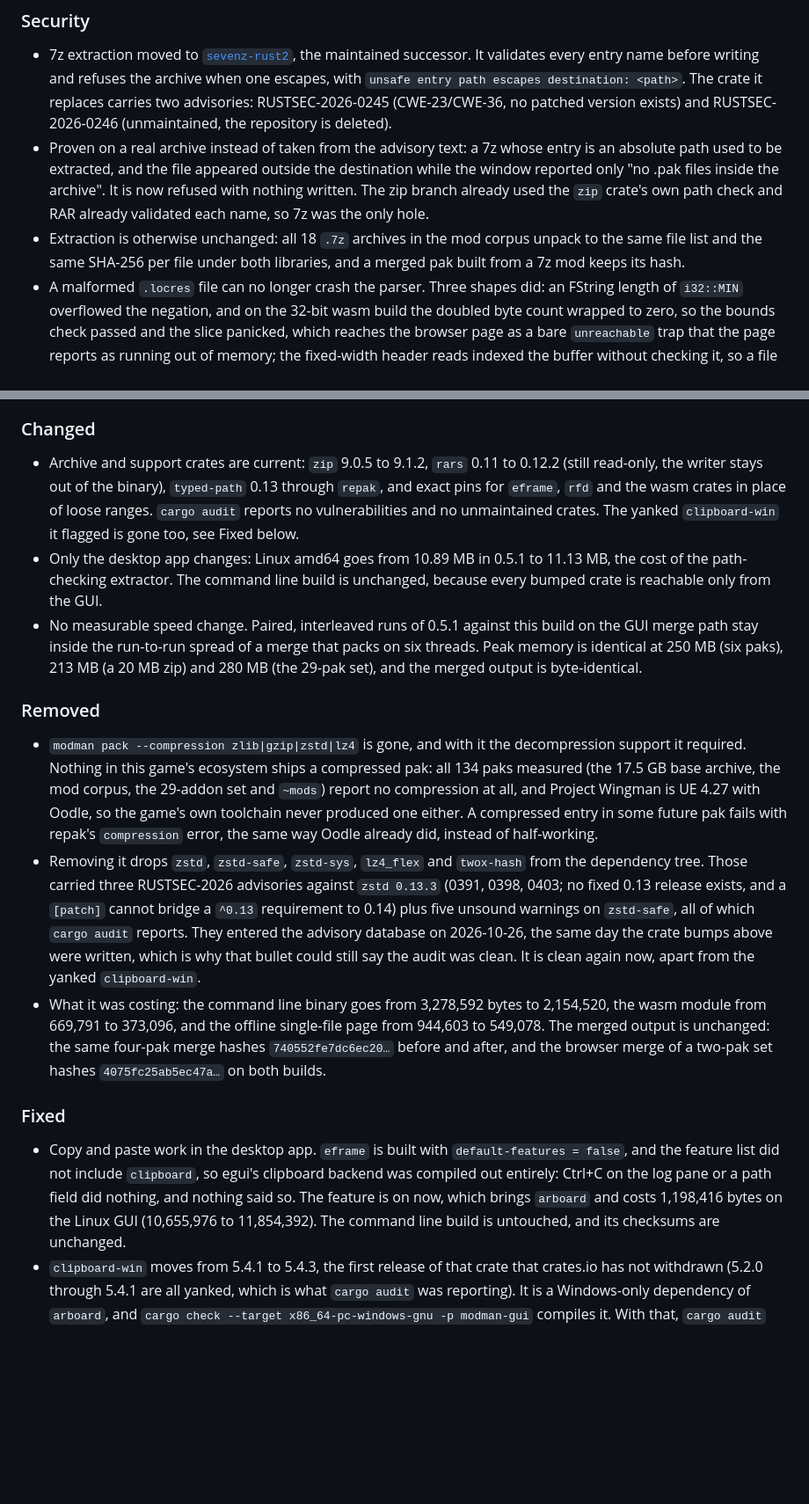
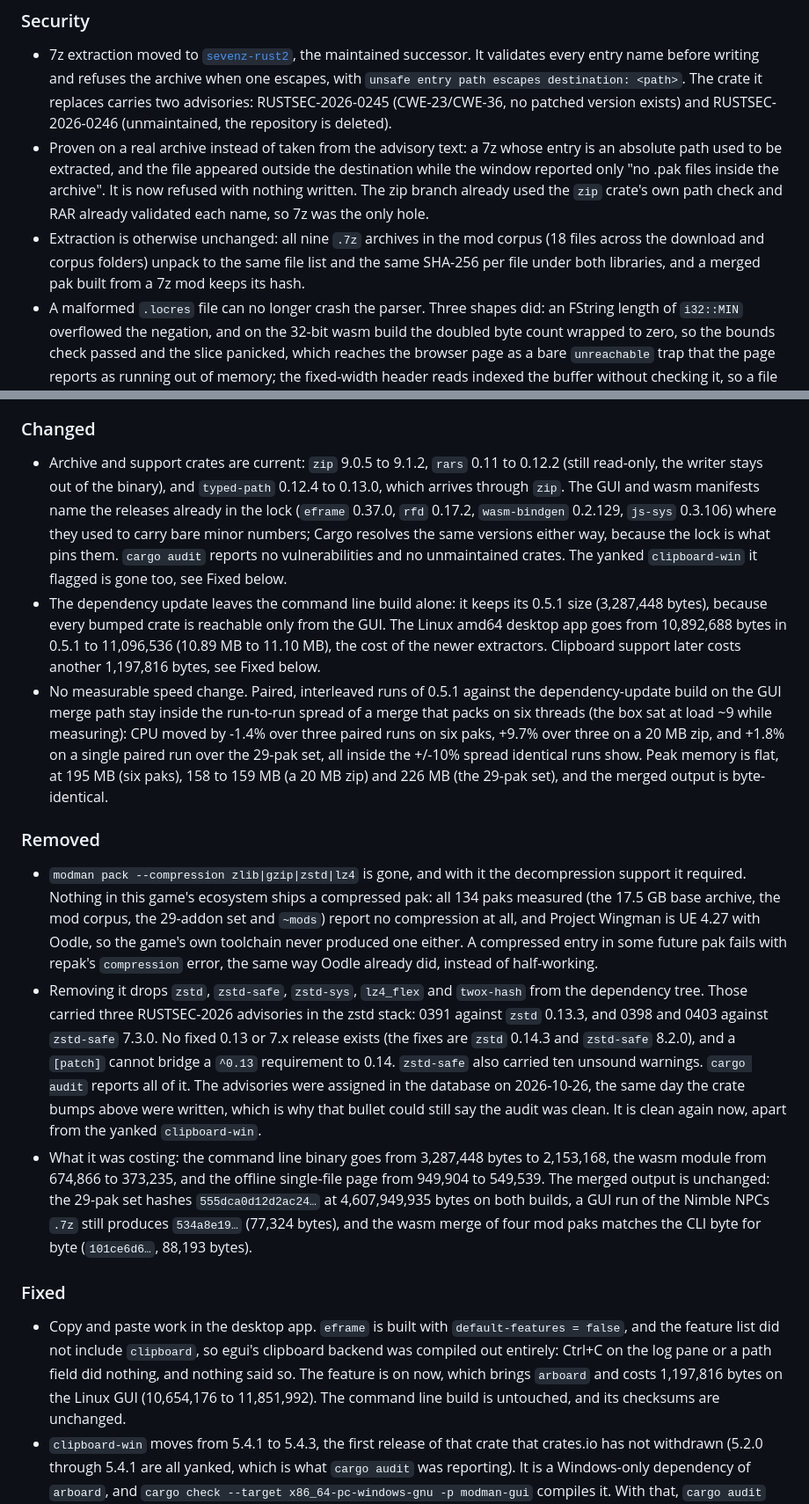
Before and after one commit to emberglazee/project-modman, a Markdown page: CHANGELOG.md, 2 parts joined by grey strips. Shown at 88% size. Rendered like a GitHub page; blank space fills up the shorter version.

Commit message:
docs(changelog): re-derive the 0.5.2 numbers from shipped artifacts
The unreleased section quoted local release builds. Re-measured every
number against what actually ships: the v0.5.1 release assets, the CI
Build artifacts for each commit after it, and the Pages artifact that
serves the browser page.

Corrected: the GUI after the dependency update is 11,096,536 bytes
(11.10 MB, not 11.13); the clipboard costs 1,197,816 bytes (10,654,176 to
11,851,992); the CLI, wasm and single-file page after the compression
removal are 2,153,168 / 373,235 / 549,539 bytes; typed-path 0.13.0
arrives through zip, not repak; the manifests carry caret floors, not the
"exact pins" the entry claimed; 0391 is a zstd advisory while 0398 and
0403 are zstd-safe, and zstd-safe carried ten unsound warnings, not five;
the corpus holds nine distinct .7z archives (18 files), not 18; and the
GUI peaks at 195 / 158 / 226 MB, where the 250 / 213 / 280 figures did
not reproduce.

Output gates are now reproducible and named: the 29-pak merge
(555dca0d..., 4,607,949,935 B, CLI and GUI), the Nimble NPCs 7z
(534a8e19..., 77,324 B on 0.5.1 and the extractor swap), and wasm versus
CLI on four paks (101ce6d6..., 88,193 B). The old four-pak and two-pak
hashes named no inputs and could not be re-run.

Left alone: the 134-pak compression survey and the browser memory
measurements stand on their earlier runs; both code paths were re-read,
not re-measured.

```diff
--- a/CHANGELOG.md
+++ b/CHANGELOG.md
@@ -21,9 +21,10 @@ chose.
   archive". It is now refused with nothing written. The zip branch already used
   the `zip` crate's own path check and RAR already validated each name, so 7z was
   the only hole.
-- Extraction is otherwise unchanged: all 18 `.7z` archives in the mod corpus
-  unpack to the same file list and the same SHA-256 per file under both
-  libraries, and a merged pak built from a 7z mod keeps its hash.
+- Extraction is otherwise unchanged: all nine `.7z` archives in the mod corpus
+  (18 files across the download and corpus folders) unpack to the same file list
+  and the same SHA-256 per file under both libraries, and a merged pak built
+  from a 7z mod keeps its hash.
 - A malformed `.locres` file can no longer crash the parser. Three shapes did:
   an FString length of `i32::MIN` overflowed the negation, and on the 32-bit
   wasm build the doubled byte count wrapped to zero, so the bounds check passed
@@ -44,18 +45,26 @@ chose.
 
 ### Changed
 - Archive and support crates are current: `zip` 9.0.5 to 9.1.2, `rars` 0.11 to
-  0.12.2 (still read-only, the writer stays out of the binary), `typed-path` 0.13
-  through `repak`, and exact pins for `eframe`, `rfd` and the wasm crates in
-  place of loose ranges. `cargo audit` reports no vulnerabilities and no
-  unmaintained crates. The yanked `clipboard-win` it flagged is gone too, see
-  Fixed below.
-- Only the desktop app changes: Linux amd64 goes from 10.89 MB in 0.5.1 to
-  11.13 MB, the cost of the path-checking extractor. The command line build is
-  unchanged, because every bumped crate is reachable only from the GUI.
-- No measurable speed change. Paired, interleaved runs of 0.5.1 against this
-  build on the GUI merge path stay inside the run-to-run spread of a merge that
-  packs on six threads. Peak memory is identical at 250 MB (six paks), 213 MB (a
-  20 MB zip) and 280 MB (the 29-pak set), and the merged output is byte-identical.
+  0.12.2 (still read-only, the writer stays out of the binary), and `typed-path`
+  0.12.4 to 0.13.0, which arrives through `zip`. The GUI and wasm manifests name
+  the releases already in the lock (`eframe` 0.37.0, `rfd` 0.17.2,
+  `wasm-bindgen` 0.2.129, `js-sys` 0.3.106) where they used to carry bare minor
+  numbers; Cargo resolves the same versions either way, because the lock is what
+  pins them. `cargo audit` reports no vulnerabilities and no unmaintained
+  crates. The yanked `clipboard-win` it flagged is gone too, see Fixed below.
+- The dependency update leaves the command line build alone: it keeps its 0.5.1
+  size (3,287,448 bytes), because every bumped crate is reachable only from the
+  GUI. The Linux amd64 desktop app goes from 10,892,688 bytes in 0.5.1 to
+  11,096,536 (10.89 MB to 11.10 MB), the cost of the newer extractors. Clipboard
+  support later costs another 1,197,816 bytes, see Fixed below.
+- No measurable speed change. Paired, interleaved runs of 0.5.1 against the
+  dependency-update build on the GUI merge path stay inside the run-to-run
+  spread of a merge that packs on six threads (the box sat at load ~9 while
+  measuring): CPU moved by -1.4% over three paired runs on six paks, +9.7% over
+  three on a 20 MB zip, and +1.8% on a single paired run over the 29-pak set,
+  all inside the +/-10% spread identical runs show. Peak memory is flat, at
+  195 MB (six paks), 158 to 159 MB (a 20 MB zip) and 226 MB (the 29-pak set),
+  and the merged output is byte-identical.
 
 ### Removed
 - `modman pack --compression zlib|gzip|zstd|lz4` is gone, and with it the
@@ -67,25 +76,29 @@ chose.
   `compression` error, the same way Oodle already did, instead of half-working.
 - Removing it drops `zstd`, `zstd-safe`, `zstd-sys`, `lz4_flex` and
   `twox-hash` from the dependency tree. Those carried three RUSTSEC-2026
-  advisories against `zstd 0.13.3` (0391, 0398, 0403; no fixed 0.13 release
-  exists, and a `[patch]` cannot bridge a `^0.13` requirement to 0.14) plus five
-  unsound warnings on `zstd-safe`, all of which `cargo audit` reports. They
-  entered the advisory database on 2026-10-26, the same day the crate bumps
-  above were written, which is why that bullet could still say the audit was
-  clean. It is clean again now, apart from the yanked `clipboard-win`.
-- What it was costing: the command line binary goes from 3,278,592 bytes to
-  2,154,520, the wasm module from 669,791 to 373,096, and the offline
-  single-file page from 944,603 to 549,078. The merged output is unchanged: the
-  same four-pak merge hashes `740552fe7dc6ec20…` before and after, and the
-  browser merge of a two-pak set hashes `4075fc25ab5ec47a…` on both builds.
+  advisories in the zstd stack: 0391 against `zstd` 0.13.3, and 0398 and 0403
+  against `zstd-safe` 7.3.0. No fixed 0.13 or 7.x release exists (the fixes are
+  `zstd` 0.14.3 and `zstd-safe` 8.2.0), and a `[patch]` cannot bridge a `^0.13`
+  requirement to 0.14. `zstd-safe` also carried ten unsound warnings. `cargo
+  audit` reports all of it. The advisories were assigned in the database on
+  2026-10-26, the same day the crate bumps above were written, which is why that
+  bullet could still say the audit was clean. It is clean again now, apart from
+  the yanked `clipboard-win`.
+- What it was costing: the command line binary goes from 3,287,448 bytes to
+  2,153,168, the wasm module from 674,866 to 373,235, and the offline single-file
+  page from 949,904 to 549,539. The merged output is unchanged: the 29-pak set
+  hashes `555dca0d12d2ac24…` at 4,607,949,935 bytes on both builds, a GUI run of
+  the Nimble NPCs `.7z` still produces `534a8e19…` (77,324 bytes), and the wasm
+  merge of four mod paks matches the CLI byte for byte (`101ce6d6…`, 88,193
+  bytes).
 
 ### Fixed
 - Copy and paste work in the desktop app. `eframe` is built with
   `default-features = false`, and the feature list did not include `clipboard`,
   so egui's clipboard backend was compiled out entirely: Ctrl+C on the log pane
   or a path field did nothing, and nothing said so. The feature is on now, which
-  brings `arboard` and costs 1,198,416 bytes on the Linux GUI (10,655,976 to
-  11,854,392). The command line build is untouched, and its checksums are
+  brings `arboard` and costs 1,197,816 bytes on the Linux GUI (10,654,176 to
+  11,851,992). The command line build is untouched, and its checksums are
   unchanged.
 - `clipboard-win` moves from 5.4.1 to 5.4.3, the first release of that crate
   that crates.io has not withdrawn (5.2.0 through 5.4.1 are all yanked, which is
```
